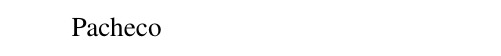
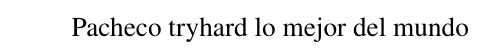
Before and after one commit to MiguelPalafox17/ProyectoLatex, a LaTeX document (main.tex, which reads Contenido-Pacheco.tex): part of page 11 of 11, cut at the place of the change. Compiled offline with pdfLaTeX.

Commit message:
Prueba Pacheco

```diff
--- a/Contenido-Pacheco.tex
+++ b/Contenido-Pacheco.tex
@@ -1,3 +1,3 @@
 \begin{justifying}
-    Pacheco
+    Pacheco tryhard lo mejor del mundo
 \end{justifying}
```
